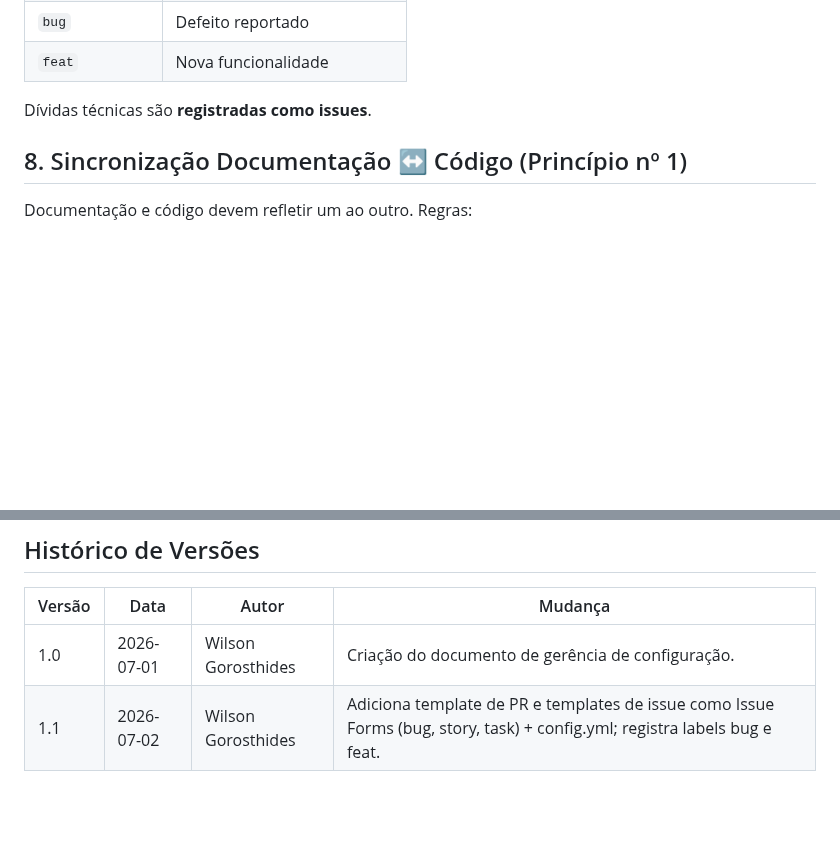
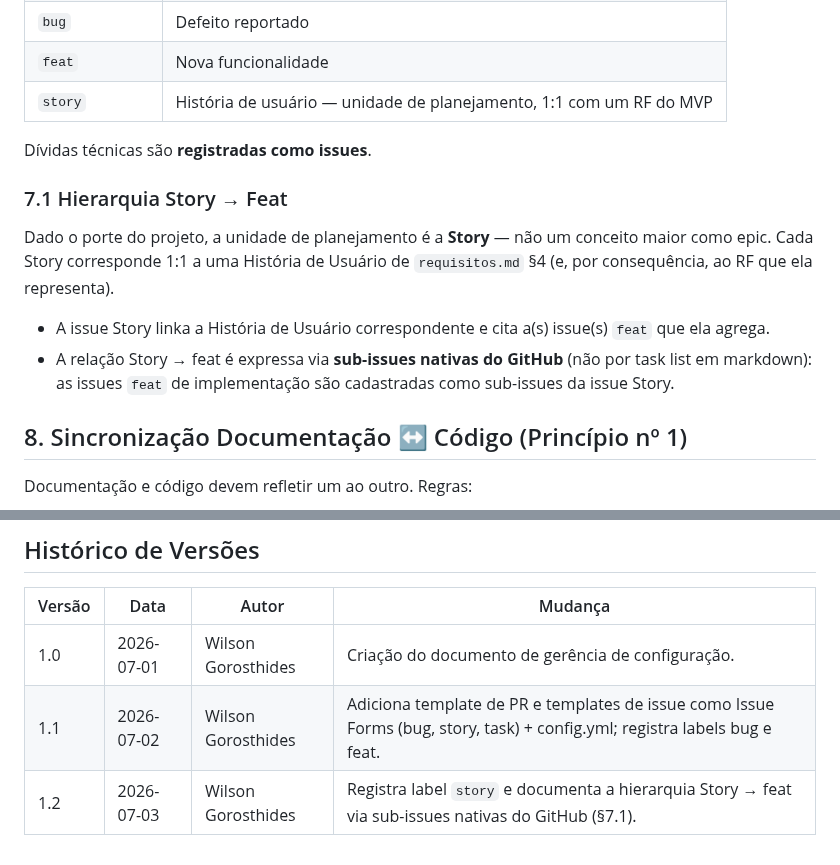
Before and after one commit to WilsonGorosthides/sgc_msclean, a Markdown page: docs/gerencia-de-configuracao.md, 2 parts joined by grey strips. Rendered like a GitHub page; blank space fills up the shorter version.

Commit message:
docs: registra label story e hierarquia Story para feat por sub-issues nativas

```diff
--- a/docs/gerencia-de-configuracao.md
+++ b/docs/gerencia-de-configuracao.md
@@ -96,8 +96,21 @@ O backlog conhecido vive como issues no GitHub. Labels em uso:
 | `documentation` | Documentação |
 | `bug` | Defeito reportado |
 | `feat` | Nova funcionalidade |
+| `story` | História de usuário — unidade de planejamento, 1:1 com um RF do MVP |
 
 Dívidas técnicas são **registradas como issues**.
+
+### 7.1 Hierarquia Story → Feat
+
+Dado o porte do projeto, a unidade de planejamento é a **Story** — não um conceito
+maior como epic. Cada Story corresponde 1:1 a uma História de Usuário de
+`requisitos.md` §4 (e, por consequência, ao RF que ela representa).
+
+- A issue Story linka a História de Usuário correspondente e cita a(s) issue(s)
+  `feat` que ela agrega.
+- A relação Story → feat é expressa via **sub-issues nativas do GitHub** (não por
+  task list em markdown): as issues `feat` de implementação são cadastradas como
+  sub-issues da issue Story.
 
 ## 8. Sincronização Documentação ↔ Código (Princípio nº 1)
 
@@ -158,3 +171,4 @@ tabela de Histórico de Versões do próprio doc (1.0, 1.1, ...).
 |---|---|---|---|
 | 1.0 | 2026-07-01 | Wilson Gorosthides | Criação do documento de gerência de configuração. |
 | 1.1 | 2026-07-02 | Wilson Gorosthides | Adiciona template de PR e templates de issue como Issue Forms (bug, story, task) + config.yml; registra labels bug e feat. |
+| 1.2 | 2026-07-03 | Wilson Gorosthides | Registra label `story` e documenta a hierarquia Story → feat via sub-issues nativas do GitHub (§7.1). |
```
